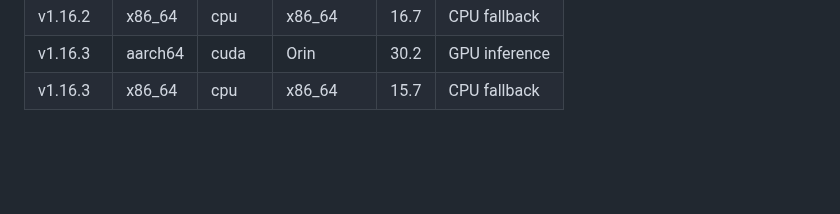
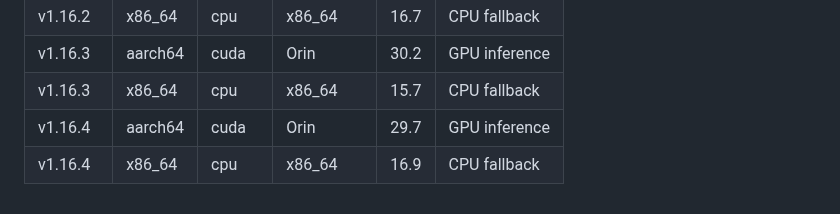
Before and after one commit to sentania-labs/scarguard, a Markdown page: BENCHMARKS.md, the part around the change. GitHub-like rendering; blank space fills up the shorter version.

Commit message:
chore: update BENCHMARKS.md for
Co-Authored-By: github-actions[bot] <41898282+github-actions[bot]@users.noreply.github.com>

```diff
--- a/BENCHMARKS.md
+++ b/BENCHMARKS.md
@@ -65,3 +65,5 @@ Results are appended automatically by the release workflow.
 | v1.16.2 | x86_64 | cpu | x86_64 | 16.7 | CPU fallback |
 | v1.16.3 | aarch64 | cuda | Orin | 30.2 | GPU inference |
 | v1.16.3 | x86_64 | cpu | x86_64 | 15.7 | CPU fallback |
+| v1.16.4 | aarch64 | cuda | Orin | 29.7 | GPU inference |
+| v1.16.4 | x86_64 | cpu | x86_64 | 16.9 | CPU fallback |
```
